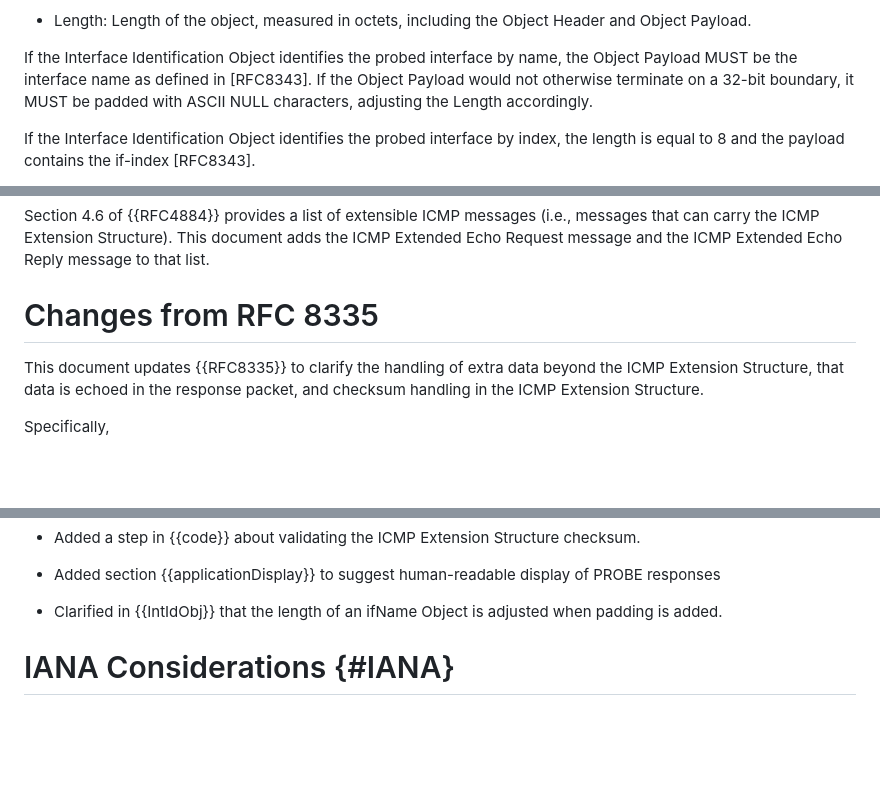
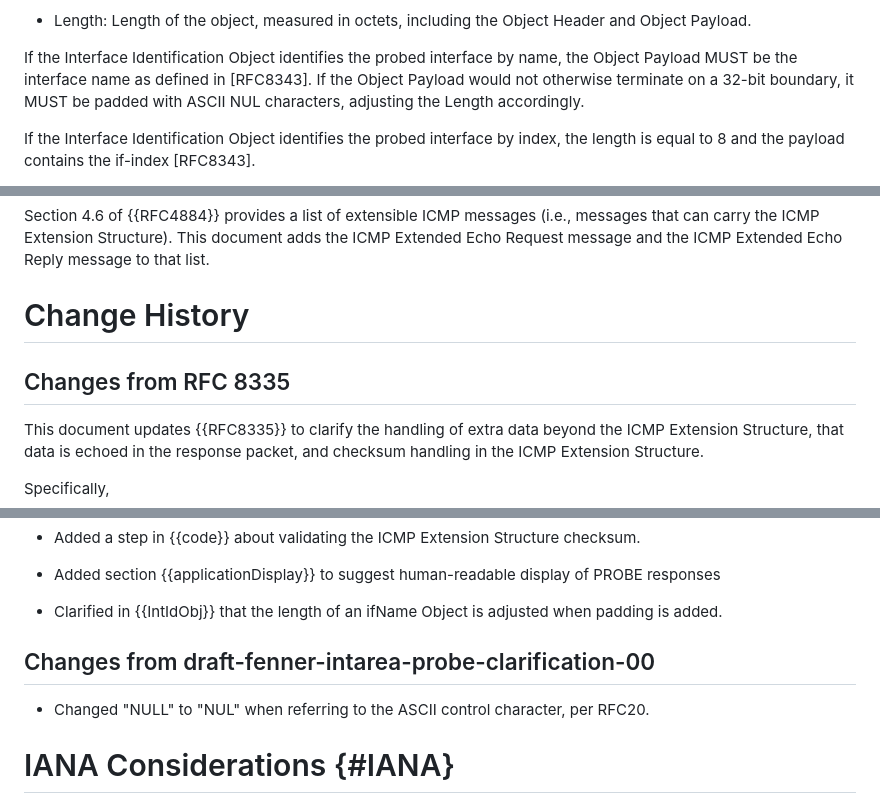
Before and after one commit to fenner/probe-clarification, a Markdown page: draft-fenner-intarea-probe-clarification.md, 3 parts joined by grey strips. Rendered like a GitHub page; blank space fills up the shorter version.

Commit message:
Use NUL per RFC20
Fixes #1

```diff
--- a/draft-fenner-intarea-probe-clarification.md
+++ b/draft-fenner-intarea-probe-clarification.md
@@ -313,7 +313,7 @@ contains the following fields:
 If the Interface Identification Object identifies the probed
 interface by name, the Object Payload MUST be the interface name as
 defined in [RFC8343]. If the Object Payload would not otherwise
-terminate on a 32-bit boundary, it MUST be padded with ASCII NULL
+terminate on a 32-bit boundary, it MUST be padded with ASCII NUL
 characters, adjusting the Length accordingly.
 
 If the Interface Identification Object identifies the probed
@@ -584,7 +584,9 @@ Section 4.6 of {{RFC4884}} provides a list of extensible ICMP messages
 document adds the ICMP Extended Echo Request message and the ICMP
 Extended Echo Reply message to that list.
 
-# Changes from RFC 8335
+# Change History
+
+## Changes from RFC 8335
 
 This document updates {{RFC8335}} to clarify the handling of
 extra data beyond the ICMP Extension Structure, that data is
@@ -613,6 +615,11 @@ Specifically,
 
 * Clarified in {{IntIdObj}} that the length of an ifName Object is adjusted
   when padding is added.
+
+## Changes from draft-fenner-intarea-probe-clarification-00
+
+* Changed "NULL" to "NUL" when referring to the ASCII control character,
+  per RFC20.
 
 # IANA Considerations {#IANA}
 
```
